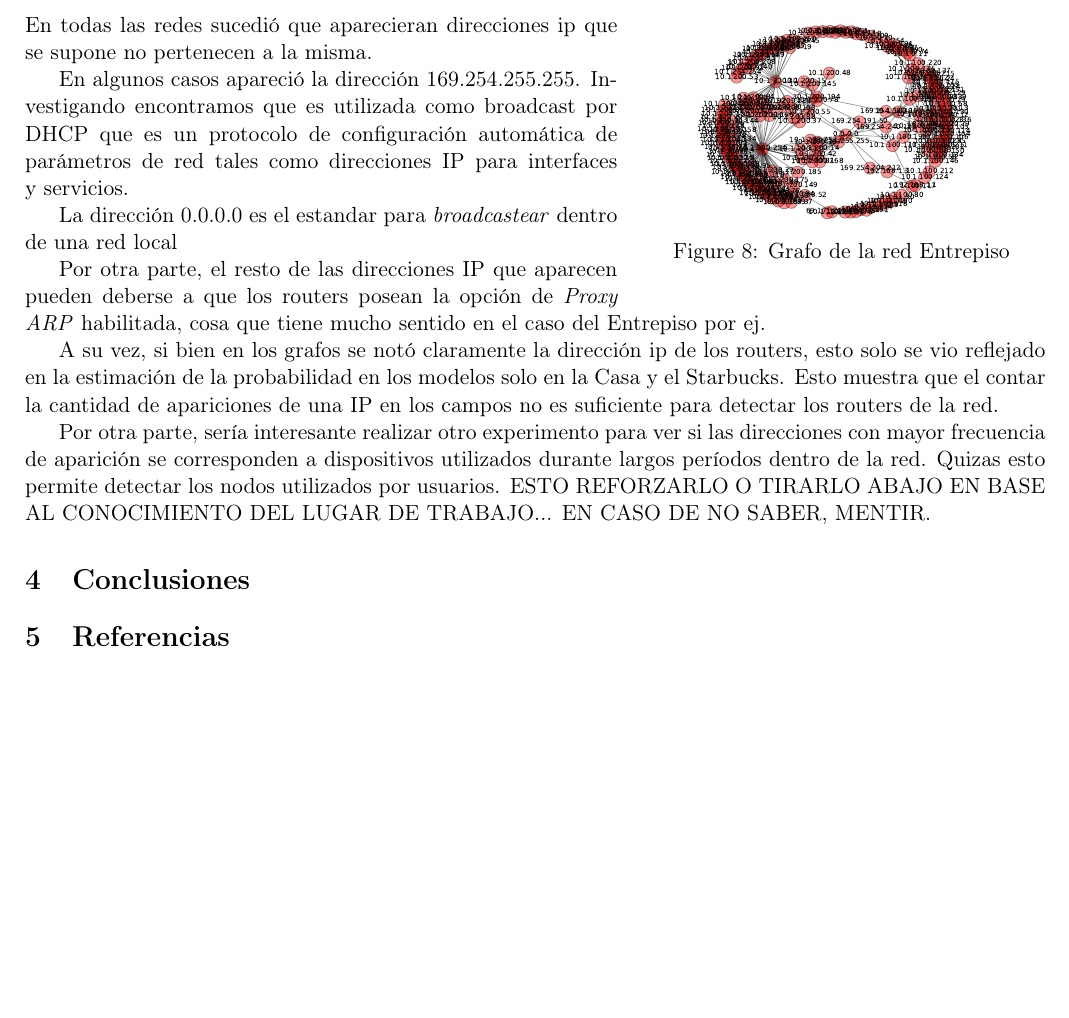
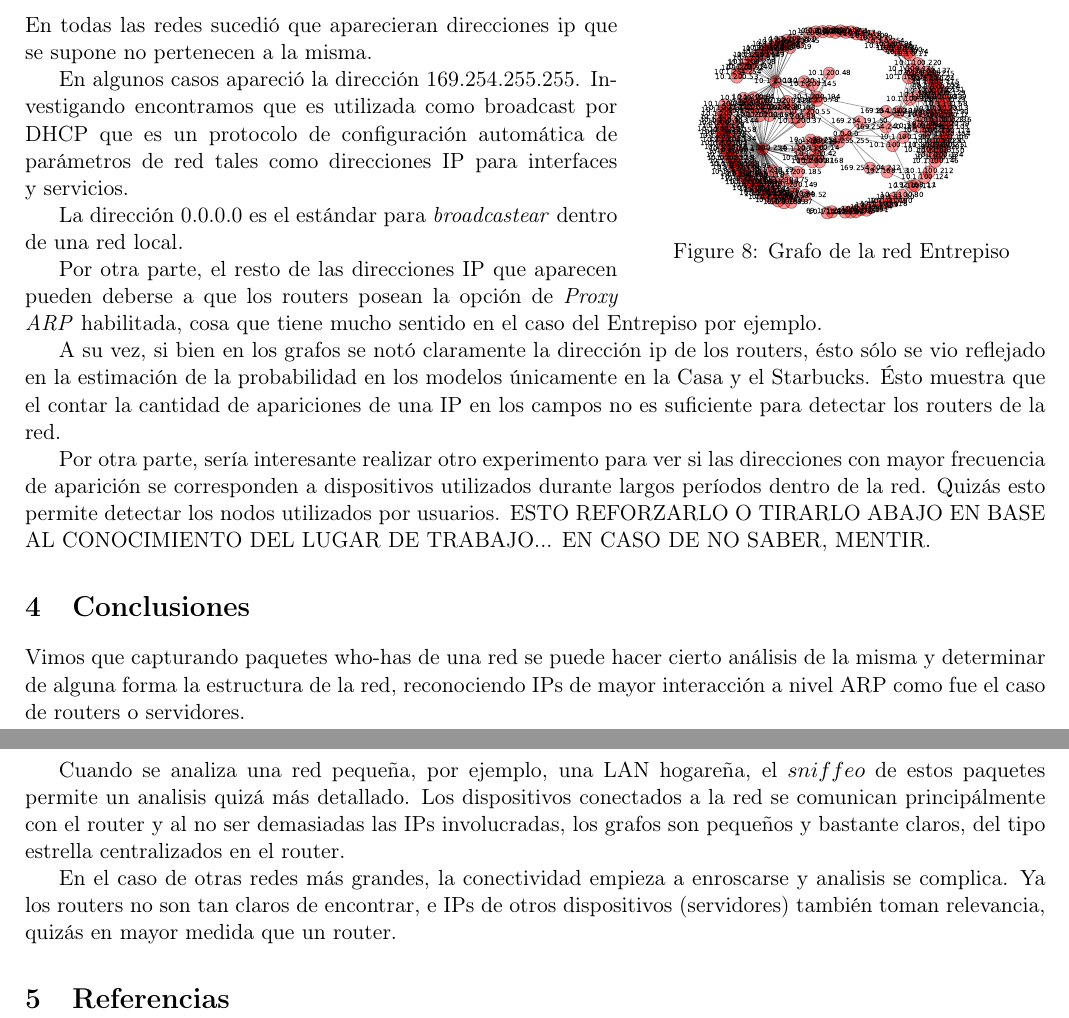
Before and after one commit to turtle-lea/redes-tp1, a LaTeX document (informe/informe.tex, which reads informe/conclusiones.tex, informe/resultado.tex): part of page 7 of 7 before the commit and two parts of pages 7 and 8 of 8 after it, the two joined at a grey line, cut so that both start at the same text, the shorter picture padded with empty space. Compiled offline with pdfLaTeX.

Commit message:
avanzando en conclusiones, faltan referencias

```diff
--- /dev/null
+++ b/informe/conclusiones.tex
@@ -0,0 +1,14 @@
+Vimos que capturando paquetes who-has de una red se puede hacer cierto análisis
+de la misma y determinar de alguna forma la estructura de la red, reconociendo
+IPs de mayor interacción a nivel ARP como fue el caso de routers o servidores.
+
+Cuando se analiza una red pequeña, por ejemplo, una LAN hogareña, el $sniffeo$
+de estos paquetes permite un analisis quizá más detallado. Los dispositivos
+conectados a la red se comunican principálmente con el router y al no ser
+demasiadas las IPs involucradas, los grafos son pequeños y bastante claros, del
+tipo estrella centralizados en el router.
+
+En el caso de otras redes más grandes, la conectividad empieza a enroscarse y
+analisis se complica. Ya los routers no son tan claros de encontrar, e IPs de
+otros dispositivos (servidores) también toman relevancia, quizás en mayor medida
+que un router.
--- a/informe/resultado.tex
+++ b/informe/resultado.tex
@@ -214,21 +214,21 @@ encontramos que es utilizada como broadcast por DHCP que es un protocolo de
 configuraci\'on autom\'atica de par\'ametros de red tales como direcciones IP
 para interfaces y servicios.
 
-        La direcci\'on 0.0.0.0 es el estandar para \emph{broadcastear} dentro
-de una red local
+        La direcci\'on 0.0.0.0 es el est\'andar para \emph{broadcastear} dentro
+de una red local.
 
         Por otra parte, el resto de las direcciones IP que aparecen pueden deberse
 a que los routers posean la opci\'on de \emph{Proxy ARP} habilitada, cosa que tiene
-mucho sentido en el caso del Entrepiso por ej.
+mucho sentido en el caso del Entrepiso por ejemplo.
 
         A su vez, si bien en los grafos se not\'o claramente la direcci\'on ip
-de los routers, esto solo se vio reflejado en la estimaci\'on de la probabilidad
-en los modelos solo en la Casa y el Starbucks. Esto muestra que el contar la
+de los routers, \'esto s\'olo se vio reflejado en la estimaci\'on de la probabilidad
+en los modelos \'unicamente en la Casa y el Starbucks. \'Esto muestra que el contar la
 cantidad de apariciones de una IP en los campos no es suficiente para detectar
 los routers de la red.
 
         Por otra parte, ser\'ia interesante realizar otro experimento para ver
 si las direcciones con mayor frecuencia de aparici\'on se corresponden a dispositivos
-utilizados durante largos per\'iodos dentro de la red. Quizas esto permite detectar
+utilizados durante largos per\'iodos dentro de la red. Quiz\'as esto permite detectar
 los nodos utilizados por usuarios.  ESTO REFORZARLO O TIRARLO ABAJO EN BASE AL
 CONOCIMIENTO DEL LUGAR DE TRABAJO... EN CASO DE NO SABER, MENTIR.
```
Also changed, not shown: informe/informe.tex (+2 -0 lines).
